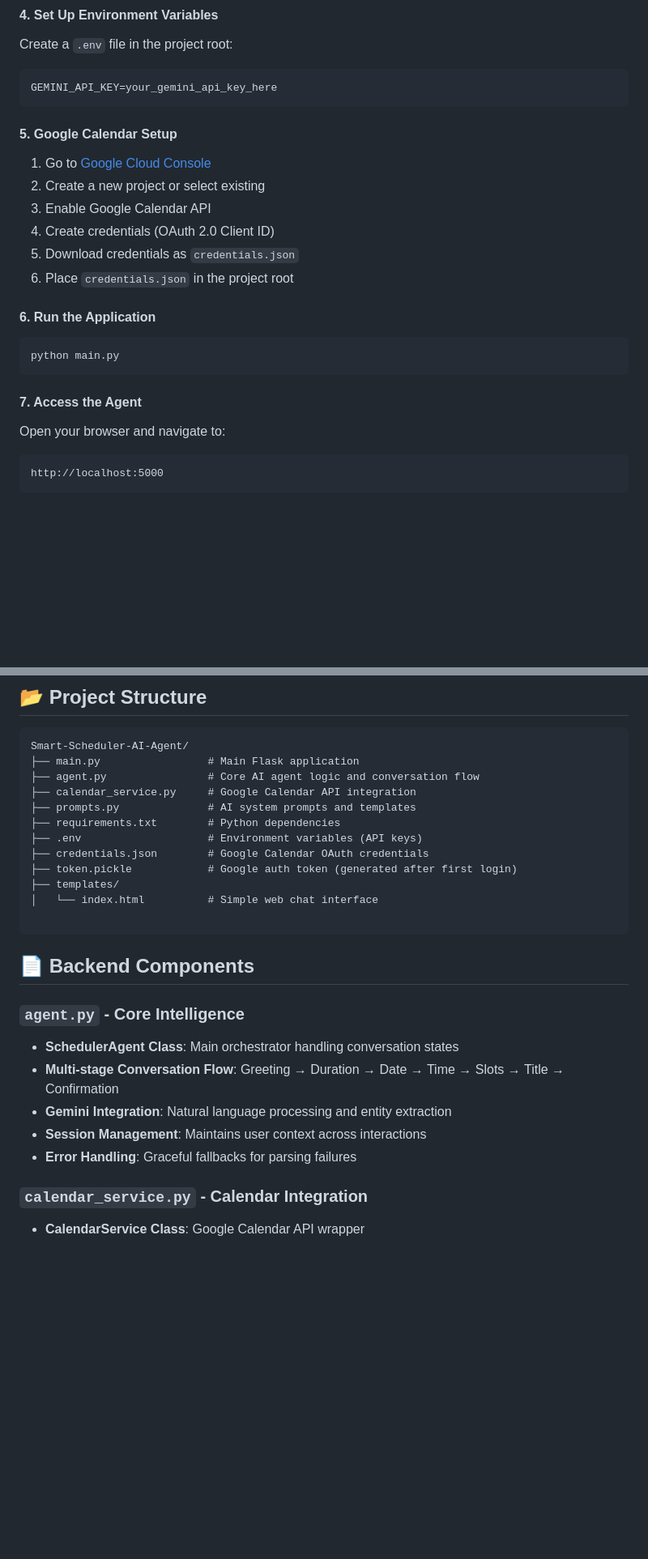
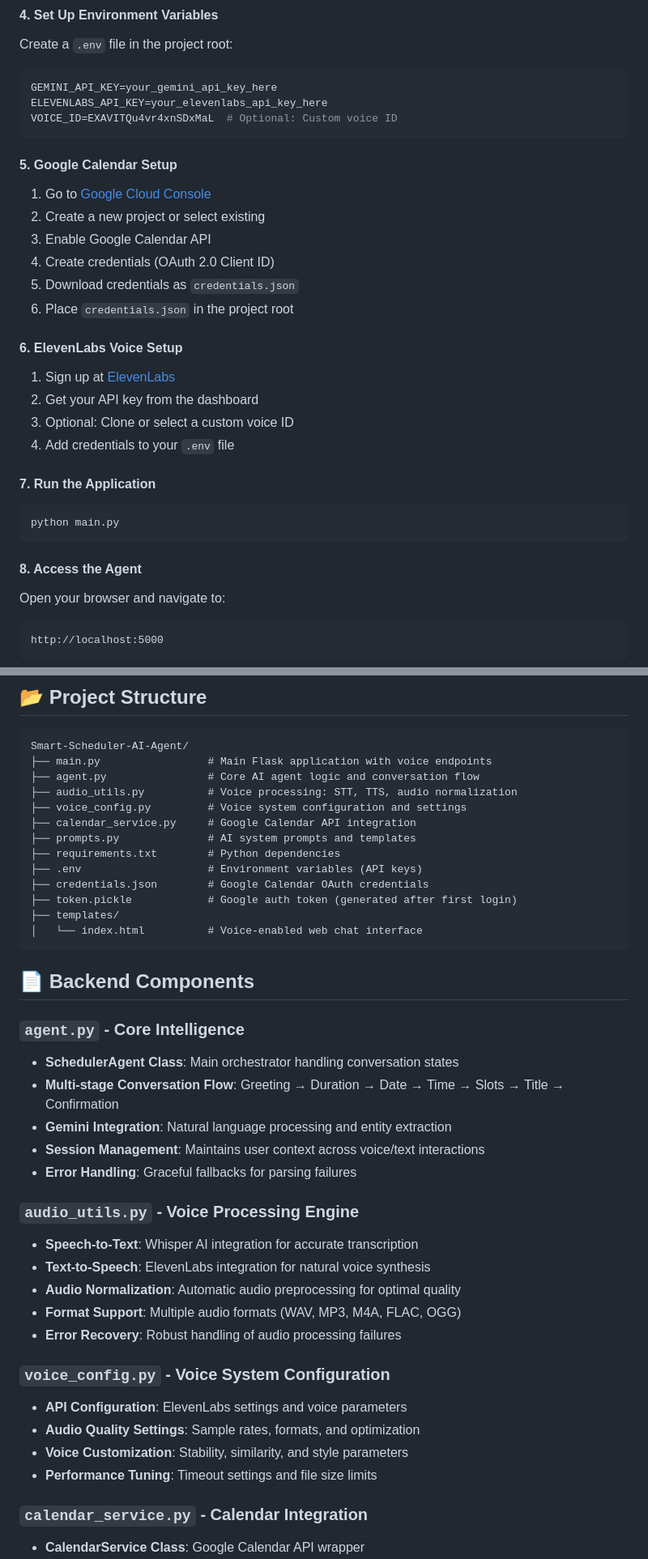
Before and after one commit to srajal-87/The-Smart-Scheduler-AI-Agent, a Markdown page: README.md, 2 parts joined by grey strips. Shown at 81% size. Rendered like a GitHub page; blank space fills up the shorter version.

````diff
--- a/README.md
+++ b/README.md
@@ -92,6 +97,8 @@ pip install -r requirements.txt
 Create a `.env` file in the project root:
 ```env
 GEMINI_API_KEY=your_gemini_api_key_here
+ELEVENLABS_API_KEY=your_elevenlabs_api_key_here
+VOICE_ID=EXAVITQu4vr4xnSDxMaL  # Optional: Custom voice ID
 ```
 
 #### 5. Google Calendar Setup
@@ -102,12 +109,18 @@ GEMINI_API_KEY=your_gemini_api_key_here
 5. Download credentials as `credentials.json`
 6. Place `credentials.json` in the project root
 
-#### 6. Run the Application
+#### 6. ElevenLabs Voice Setup
+1. Sign up at [ElevenLabs](https://elevenlabs.io/)
+2. Get your API key from the dashboard
+3. Optional: Clone or select a custom voice ID
+4. Add credentials to your `.env` file
+
+#### 7. Run the Application
 ```bash
 python main.py
 ```
 
-#### 7. Access the Agent
+#### 8. Access the Agent
 Open your browser and navigate to:
 ```
 http://localhost:5000
@@ -122,8 +135,10 @@ http://localhost:5000
 
 ```
 Smart-Scheduler-AI-Agent/
-├── main.py                 # Main Flask application
+├── main.py                 # Main Flask application with voice endpoints
 ├── agent.py                # Core AI agent logic and conversation flow
+├── audio_utils.py          # Voice processing: STT, TTS, audio normalization
+├── voice_config.py         # Voice system configuration and settings
 ├── calendar_service.py     # Google Calendar API integration
 ├── prompts.py              # AI system prompts and templates
 ├── requirements.txt        # Python dependencies
@@ -131,8 +146,7 @@ Smart-Scheduler-AI-Agent/
 ├── credentials.json        # Google Calendar OAuth credentials
 ├── token.pickle            # Google auth token (generated after first login)
 ├── templates/
-│   └── index.html          # Simple web chat interface
-
+│   └── index.html          # Voice-enabled web chat interface
 ```
 
 ## 📄 Backend Components
@@ -141,8 +155,21 @@ Smart-Scheduler-AI-Agent/
 - **SchedulerAgent Class**: Main orchestrator handling conversation states
 - **Multi-stage Conversation Flow**: Greeting → Duration → Date → Time → Slots → Title → Confirmation
 - **Gemini Integration**: Natural language processing and entity extraction
-- **Session Management**: Maintains user context across interactions
+- **Session Management**: Maintains user context across voice/text interactions
 - **Error Handling**: Graceful fallbacks for parsing failures
+
+### `audio_utils.py` - Voice Processing Engine
+- **Speech-to-Text**: Whisper AI integration for accurate transcription
+- **Text-to-Speech**: ElevenLabs integration for natural voice synthesis
+- **Audio Normalization**: Automatic audio preprocessing for optimal quality
+- **Format Support**: Multiple audio formats (WAV, MP3, M4A, FLAC, OGG)
+- **Error Recovery**: Robust handling of audio processing failures
+
+### `voice_config.py` - Voice System Configuration
+- **API Configuration**: ElevenLabs settings and voice parameters
+- **Audio Quality Settings**: Sample rates, formats, and optimization
+- **Voice Customization**: Stability, similarity, and style parameters
+- **Performance Tuning**: Timeout settings and file size limits
 
 ### `calendar_service.py` - Calendar Integration
 - **CalendarService Class**: Google Calendar API wrapper
````
Also changed, not shown: other parts of README.md (+43 -52 lines).
